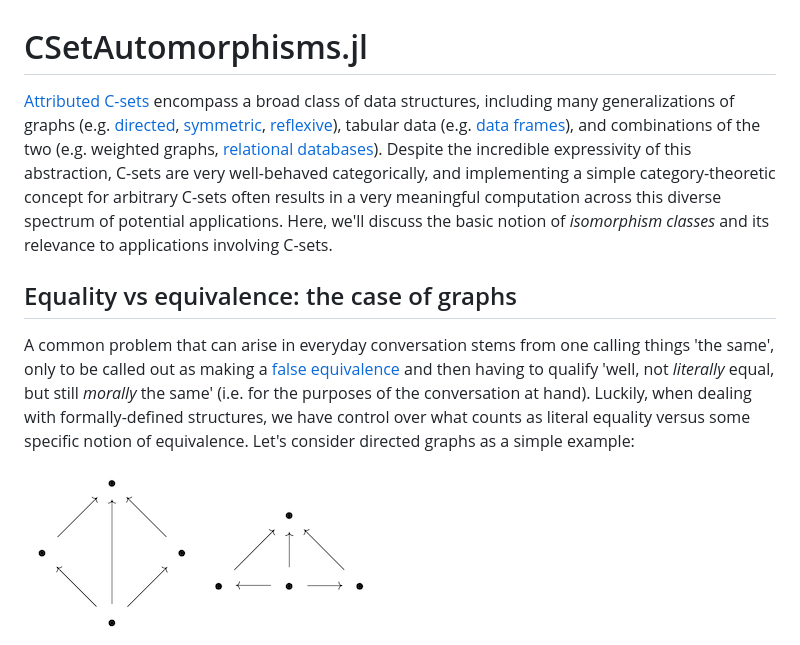
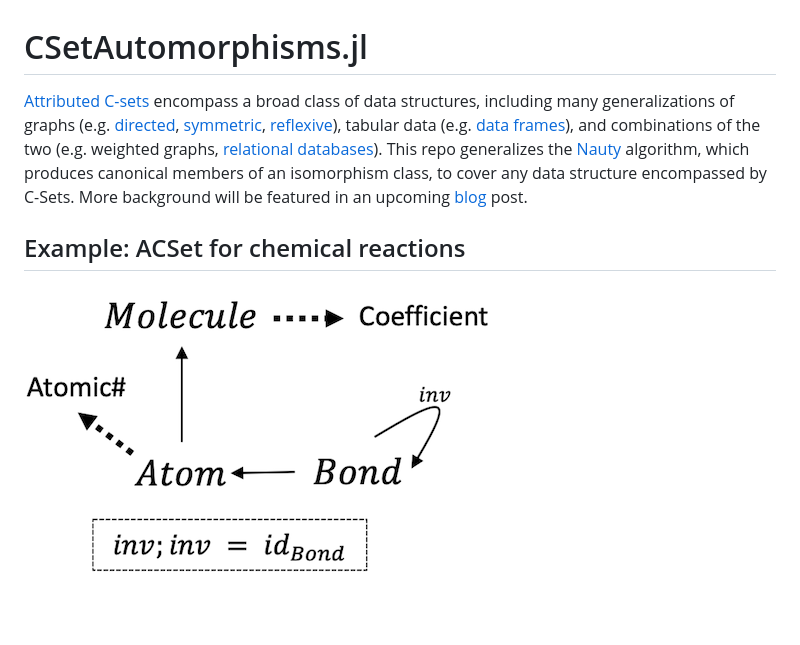
Before and after one commit to AlgebraicJulia/CSetAutomorphisms.jl, a Markdown page: README.md, the part around the change printed below. GitHub-like rendering; pictures changed too: MolDB.png (added), img/G1_unlabeled.png (deleted), img/G2_unlabeled.png (deleted); blank space fills up the shorter version.

Commit message:
Reduced README in light of blog post

```diff
--- a/README.md
+++ b/README.md
@@ -1,10 +1,8 @@
 # CSetAutomorphisms.jl
 
-[Attributed C-sets](https://arxiv.org/pdf/2106.04703.pdf) encompass a broad class of data structures, including many generalizations of graphs (e.g. [directed](https://www.algebraicjulia.org/blog/post/2020/09/cset-graphs-1/), [symmetric](https://www.algebraicjulia.org/blog/post/2020/09/cset-graphs-2), [reflexive](https://www.algebraicjulia.org/blog/post/2021/04/cset-graphs-3/)), tabular data (e.g. [data frames](https://pandas.pydata.org/pandas-docs/stable/user_guide/dsintro.html)), and combinations of the two (e.g. weighted graphs, [relational databases](https://en.wikiversity.org/wiki/Relational_Databases/Introduction)). Despite the incredible expressivity of this abstraction, C-sets are very well-behaved categorically, and implementing a simple category-theoretic concept for arbitrary C-sets often results in a very meaningful computation across this diverse spectrum of potential applications. Here, we'll discuss the basic notion of *isomorphism classes* and its relevance to applications involving C-sets.
+[Attributed C-sets](https://arxiv.org/pdf/2106.04703.pdf) encompass a broad class of data structures, including many generalizations of graphs (e.g. [directed](https://www.algebraicjulia.org/blog/post/2020/09/cset-graphs-1/), [symmetric](https://www.algebraicjulia.org/blog/post/2020/09/cset-graphs-2), [reflexive](https://www.algebraicjulia.org/blog/post/2021/04/cset-graphs-3/)), tabular data (e.g. [data frames](https://pandas.pydata.org/pandas-docs/stable/user_guide/dsintro.html)), and combinations of the two (e.g. weighted graphs, [relational databases](https://en.wikiversity.org/wiki/Relational_Databases/Introduction)). This repo generalizes the [Nauty](https://pallini.di.uniroma1.it/Introduction.html) algorithm, which produces canonical members of an isomorphism class, to cover any data structure encompassed by C-Sets. More background will be featured in an upcoming [blog](https://www.algebraicjulia.org/blog/) post.
 
-## Equality vs equivalence: the case of graphs
-A common problem that can arise in everyday conversation stems from one calling things 'the same', only to be called out as making a [false equivalence](https://en.wikipedia.org/wiki/False_equivalence) and then having to qualify 'well, not *literally* equal, but still *morally* the same' (i.e. for the purposes of the conversation at hand). Luckily, when dealing with formally-defined structures, we have control over what counts as literal equality versus some specific notion of equivalence. Let's consider directed graphs as a simple example:
+## Example: ACSet for chemical reactions
 
-![](img/G1_unlabeled.png "https://q.uiver.app/?q=WzAsNCxbMSwyLCJcXGJ1bGxldCJdLFswLDEsIlxcYnVsbGV0Il0sWzIsMSwiXFxidWxsZXQiXSxbMSwwLCJcXGJ1bGxldCJdLFswLDFdLFsyLDNdLFsxLDNdLFswLDJdLFswLDNdXQ==" )
-![](img/G2_unlabeled.png "https://q.uiver.app/?q=WzAsNCxbMSwxLCJcXGJ1bGxldCJdLFswLDEsIlxcYnVsbGV0Il0sWzIsMSwiXFxidWxsZXQiXSxbMSwwLCJcXGJ1bGxldCJdLFswLDFdLFsyLDNdLFsxLDNdLFswLDJdLFswLDNdXQ==" )
+![](MolDB.png "Schema for reactions")
 
```
Also changed, not shown: other parts of README.md (+22 -39 lines), img/G3_labeled.png (deleted), img/G4_labeled.png (deleted), img/MolDB.png (deleted), 1 other file.
